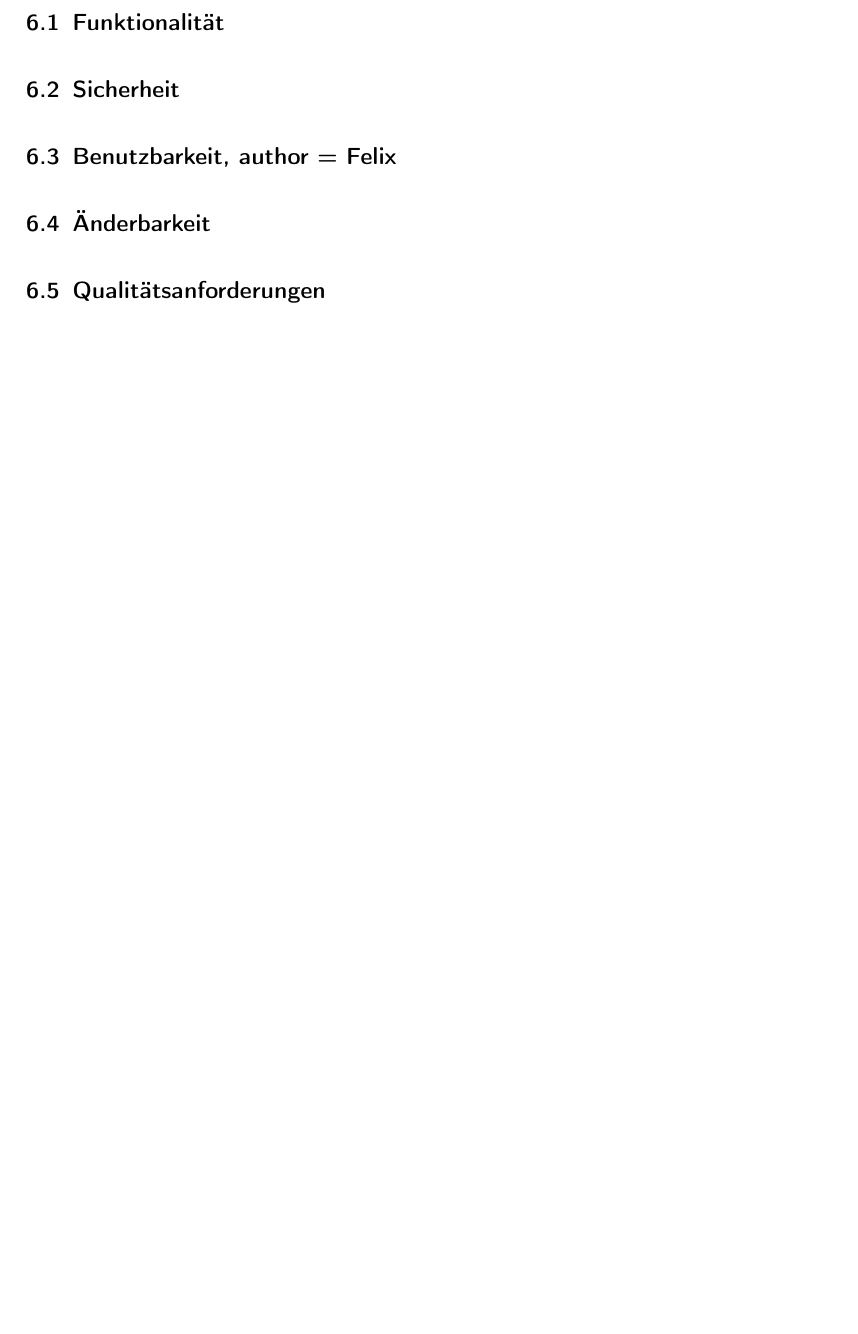
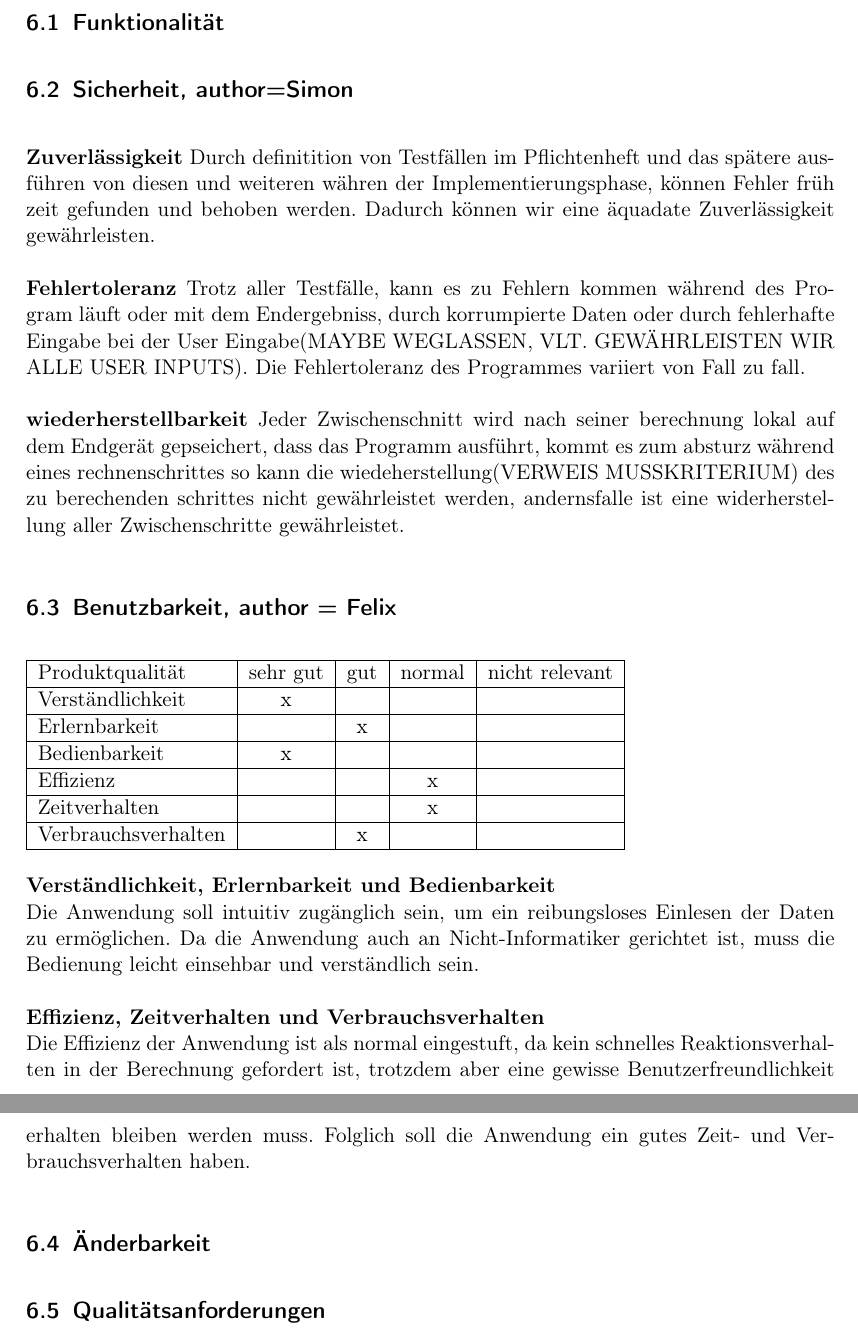
Before and after one commit to LuposX/KonfiguratorFuerOSMDaten, a LaTeX document (Pflichtenheft.tex): part of page 10 of 12 before the commit and two parts of pages 10 and 11 of 13 after it, the two joined at a grey line, cut so that both start at the same text, the shorter picture padded with empty space. Compiled offline with pdfLaTeX.

Commit message:
added "NichtFunktionale Sicherheit"

```diff
--- a/Pflichtenheft.tex
+++ b/Pflichtenheft.tex
@@ -141,8 +142,44 @@ Die Software soll dabei von einer Person bedienbar sein, ohne jegliches Vorwisse
 \section{Nichtfunktionale Anforderungen}
 
 \subsection{Funktionalität}
-\subsection{Sicherheit}
+\subsection{Sicherheit, author=Simon}
+
+\textbf{Zuverlässigkeit}
+Durch definitition von Testfällen im Pflichtenheft und das spätere ausführen von diesen und weiteren währen der Implementierungsphase, können Fehler früh zeit gefunden und behoben werden.
+Dadurch können wir eine äquadate Zuverlässigkeit gewährleisten.
+
+\textbf{Fehlertoleranz}
+Trotz aller Testfälle, kann es zu Fehlern kommen während des Program läuft oder mit dem Endergebniss, durch korrumpierte Daten oder durch fehlerhafte Eingabe bei der User Eingabe(MAYBE WEGLASSEN, VLT. GEWÄHRLEISTEN WIR ALLE USER INPUTS).
+Die Fehlertoleranz des Programmes variiert von Fall zu fall.
+
+\textbf{wiederherstellbarkeit}
+Jeder Zwischenschnitt wird nach seiner berechnung lokal auf dem Endgerät gepseichert, dass das Programm ausführt, kommt es zum absturz während eines rechnenschrittes so kann die wiedeherstellung(VERWEIS MUSSKRITERIUM) des zu berechenden schrittes nicht gewährleistet werden, andernsfalle ist  eine widerherstellung aller Zwischenschritte gewährleistet.
+
+
 \subsection{Benutzbarkeit, author = Felix}
+    \begin{tabular}{|l| c| c| c| c|}
+    \hline
+        Produktqualität & sehr gut & gut & normal & nicht relevant \\
+    \hline
+        Verständlichkeit & x & & &\\
+    \hline
+        Erlernbarkeit & & x & &\\
+    \hline
+        Bedienbarkeit & x & & &\\
+    \hline
+        Effizienz & & & x &\\
+    \hline
+        Zeitverhalten & & & x &\\
+    \hline
+        Verbrauchsverhalten & & x & &\\
+    \hline
+    \end{tabular}
+
+\textbf{Verständlichkeit, Erlernbarkeit und Bedienbarkeit}\\
+Die Anwendung soll intuitiv zugänglich sein, um ein reibungsloses Einlesen der Daten zu ermöglichen. Da die Anwendung auch an Nicht-Informatiker gerichtet ist, muss die Bedienung leicht einsehbar und verständlich sein.
+
+\textbf{Effizienz, Zeitverhalten und Verbrauchsverhalten}\\
+Die Effizienz der Anwendung ist als normal eingestuft, da kein schnelles Reaktionsverhalten in der Berechnung gefordert ist, trotzdem aber eine gewisse Benutzerfreundlichkeit erhalten bleiben werden muss. Folglich soll die Anwendung ein gutes Zeit- und Verbrauchsverhalten haben.
 \subsection{Änderbarkeit}
 \subsection{Qualitätsanforderungen}
 
```
Also changed, not shown: Pflichtenheft.tex (1 more changed lines).
